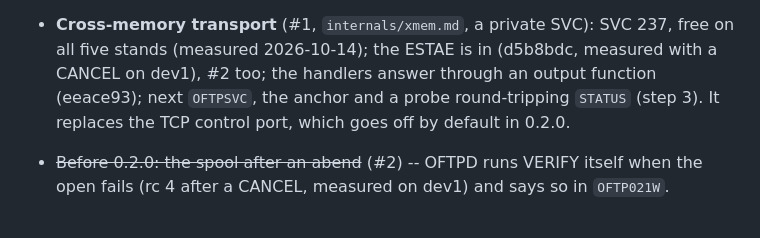
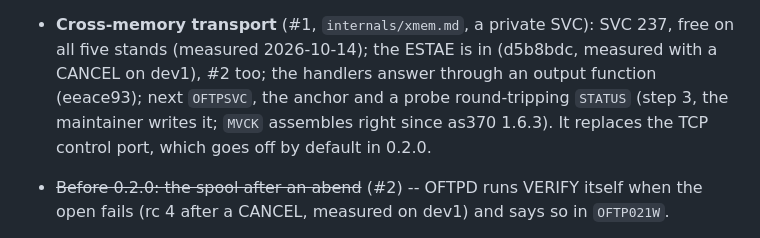
Before and after one commit to mvslovers/oftpd, a Markdown page: TODO.md, the part around the change. GitHub-like rendering.

```diff
--- a/TODO.md
+++ b/TODO.md
@@ -38,8 +38,9 @@ the source of truth. The MVP scope is `internals/design.md` section 0.
   SVC 237, free on all five stands (measured 2026-10-14); the ESTAE is
   in (d5b8bdc, measured with a CANCEL on dev1), #2 too; the handlers
   answer through an output function (eeace93); next `OFTPSVC`, the anchor
-  and a probe round-tripping `STATUS` (step 3). It replaces the TCP control port, which goes off by
-  default in 0.2.0.
+  and a probe round-tripping `STATUS` (step 3, the maintainer writes it;
+  `MVCK` assembles right since as370 1.6.3). It replaces the TCP control
+  port, which goes off by default in 0.2.0.
 - ~~Before 0.2.0: the spool after an abend~~ (#2) -- OFTPD runs VERIFY
   itself when the open fails (rc 4 after a CANCEL, measured on dev1) and
   says so in `OFTP021W`.
```
Also changed, not shown: internals/xmem.md (+30 -23 lines).
